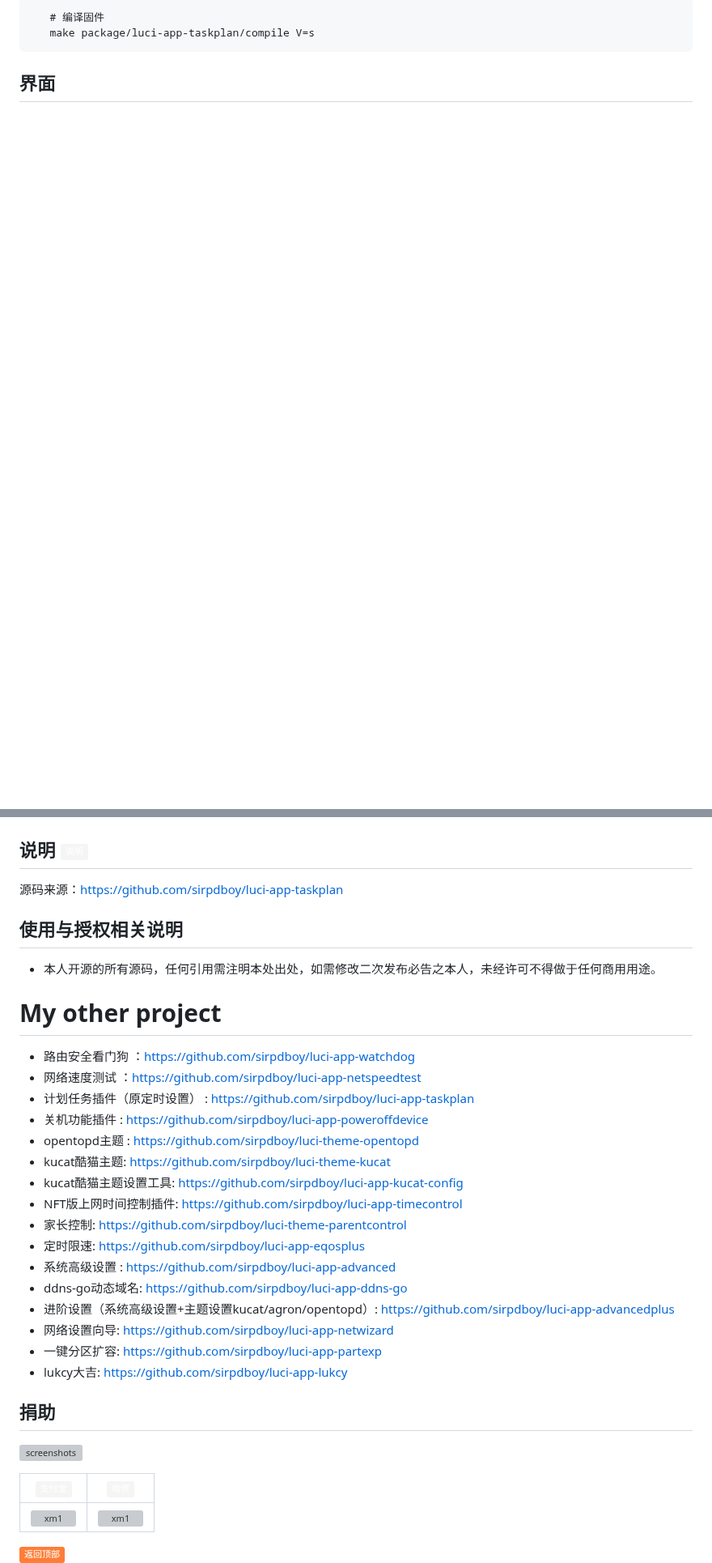
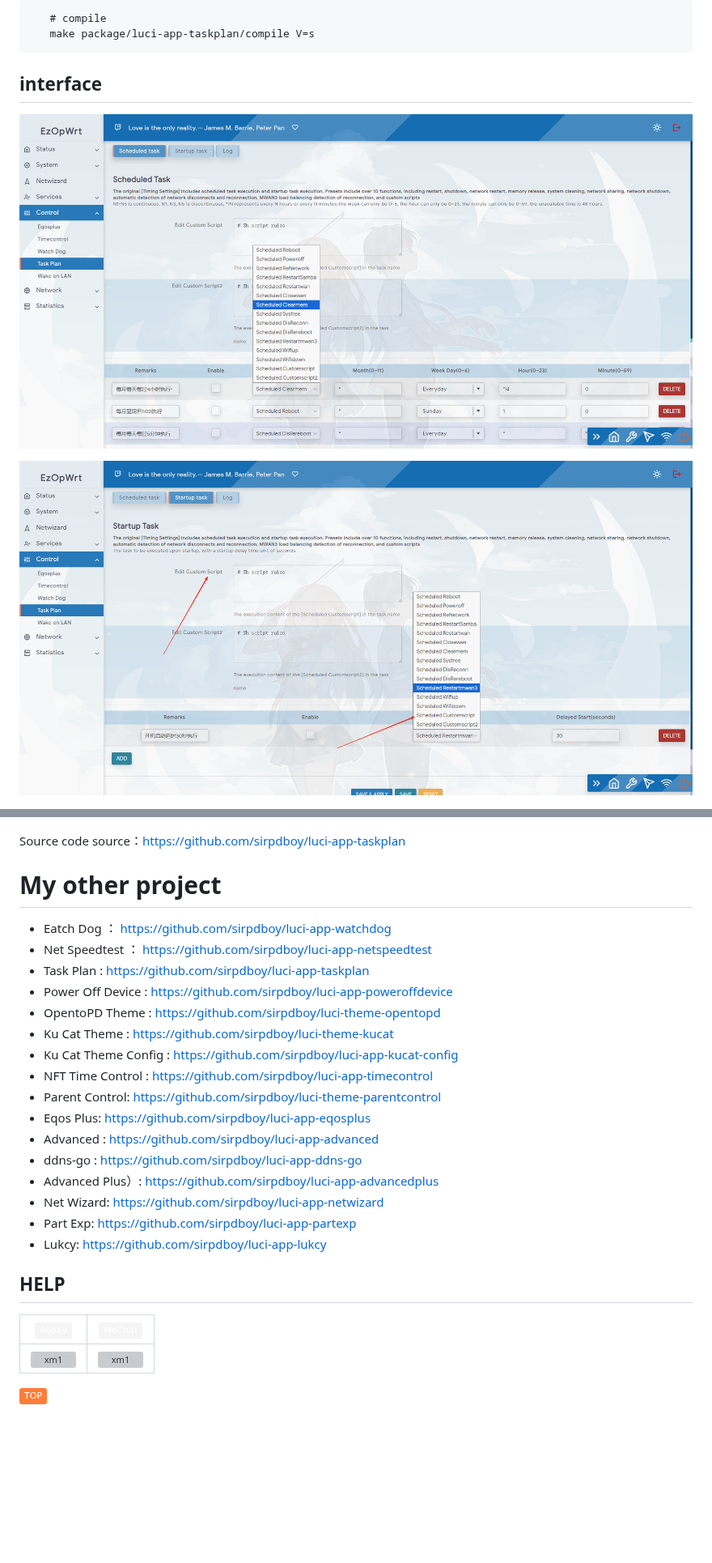
Before and after one commit to 14link/diy-package, a Markdown page: luci-app-autotimeset/README.md, 2 parts joined by grey strips. Shown at 81% size. Rendered like a GitHub page; pictures changed too: luci-app-autotimeset/doc/view.png (added), luci-app-autotimeset/doc/view2.png (added); badges without logos; blank space fills up the shorter version; grey boxes are pictures that could not be loaded.

````diff
--- a/luci-app-autotimeset/README.md
+++ b/luci-app-autotimeset/README.md
@@ -69,9 +81,13 @@
  ```Brach
-    # 编译固件
+    # compile
     make package/luci-app-taskplan/compile V=s
  ```
 
-## 界面
+## interface
+
+![screenshots](./doc/view.png)
+
+![screenshots](./doc/view2.png)
 
 ![screenshots](./doc/taskplan1.png)
 
@@ -80,44 +96,34 @@
 ![screenshots](./doc/taskplan3.png)
 
 
-## 说明 [![](https://img.shields.io/badge/-说明-F5F5F5.svg)](#说明-)
-
-源码来源：https://github.com/sirpdboy/luci-app-taskplan
-
-
-
-## 使用与授权相关说明
-
-- 本人开源的所有源码，任何引用需注明本处出处，如需修改二次发布必告之本人，未经许可不得做于任何商用用途。
+Source code source：https://github.com/sirpdboy/luci-app-taskplan
 
 
 # My other project
 
-- 路由安全看门狗 ：https://github.com/sirpdboy/luci-app-watchdog
-- 网络速度测试 ：https://github.com/sirpdboy/luci-app-netspeedtest
-- 计划任务插件（原定时设置） : https://github.com/sirpdboy/luci-app-taskplan
-- 关机功能插件 : https://github.com/sirpdboy/luci-app-poweroffdevice
-- opentopd主题 : https://github.com/sirpdboy/luci-theme-opentopd
-- kucat酷猫主题: https://github.com/sirpdboy/luci-theme-kucat
-- kucat酷猫主题设置工具: https://github.com/sirpdboy/luci-app-kucat-config
-- NFT版上网时间控制插件: https://github.com/sirpdboy/luci-app-timecontrol
-- 家长控制: https://github.com/sirpdboy/luci-theme-parentcontrol
-- 定时限速: https://github.com/sirpdboy/luci-app-eqosplus
-- 系统高级设置 : https://github.com/sirpdboy/luci-app-advanced
-- ddns-go动态域名: https://github.com/sirpdboy/luci-app-ddns-go
-- 进阶设置（系统高级设置+主题设置kucat/agron/opentopd）: https://github.com/sirpdboy/luci-app-advancedplus
-- 网络设置向导: https://github.com/sirpdboy/luci-app-netwizard
-- 一键分区扩容: https://github.com/sirpdboy/luci-app-partexp
-- lukcy大吉: https://github.com/sirpdboy/luci-app-lukcy
+- Eatch Dog ： https://github.com/sirpdboy/luci-app-watchdog
+- Net Speedtest ： https://github.com/sirpdboy/luci-app-netspeedtest
+- Task Plan : https://github.com/sirpdboy/luci-app-taskplan
+- Power Off Device : https://github.com/sirpdboy/luci-app-poweroffdevice
+- OpentoPD Theme : https://github.com/sirpdboy/luci-theme-opentopd
+- Ku Cat Theme : https://github.com/sirpdboy/luci-theme-kucat
+- Ku Cat Theme Config : https://github.com/sirpdboy/luci-app-kucat-config
+- NFT Time Control : https://github.com/sirpdboy/luci-app-timecontrol
+- Parent Control: https://github.com/sirpdboy/luci-theme-parentcontrol
+- Eqos Plus: https://github.com/sirpdboy/luci-app-eqosplus
+- Advanced : https://github.com/sirpdboy/luci-app-advanced
+- ddns-go : https://github.com/sirpdboy/luci-app-ddns-go
+- Advanced Plus）: https://github.com/sirpdboy/luci-app-advancedplus
+- Net Wizard: https://github.com/sirpdboy/luci-app-netwizard
+- Part Exp: https://github.com/sirpdboy/luci-app-partexp
+- Lukcy: https://github.com/sirpdboy/luci-app-lukcy
 
-## 捐助
+## HELP
 
-![screenshots](https://raw.githubusercontent.com/sirpdboy/openwrt/master/doc/说明3.jpg)
-
-|     <img src="https://img.shields.io/badge/-支付宝-F5F5F5.svg" href="#赞助支持本项目-" height="25" alt="图飞了😂"/>  |  <img src="https://img.shields.io/badge/-微信-F5F5F5.svg" height="25" alt="图飞了😂" href="#赞助支持本项目-"/>  |
+|     <img src="https://img.shields.io/badge/-Alipay-F5F5F5.svg" href="#赞助支持本项目-" height="25" alt="图飞了"/>  |  <img src="https://img.shields.io/badge/-WeChat-F5F5F5.svg" height="25" alt="图飞了" href="#赞助支持本项目-"/>  |
 | :-----------------: | :-------------: |
 |![xm1](https://raw.githubusercontent.com/sirpdboy/openwrt/master/doc/支付宝.png) | ![xm1](https://raw.githubusercontent.com/sirpdboy/openwrt/master/doc/微信.png) |
 
 <a href="#readme">
-    <img src="https://img.shields.io/badge/-返回顶部-orange.svg" alt="图飞了😂" title="返回顶部" align="right"/>
+    <img src="https://img.shields.io/badge/-TOP-orange.svg" alt="no" title="Return TOP" align="right"/>
 </a>
````
Also changed, not shown: other parts of luci-app-autotimeset/README.md (+49 -35 lines), luci-app-autotimeset/README_CN.md (added, +138 -0 lines), luci-app-partexp/README.md (+66 -81 lines), luci-app-partexp/README_CN.md (added, +132 -0 lines), luci-app-partexp/doc/partexp0.png (added), 11 other files.
